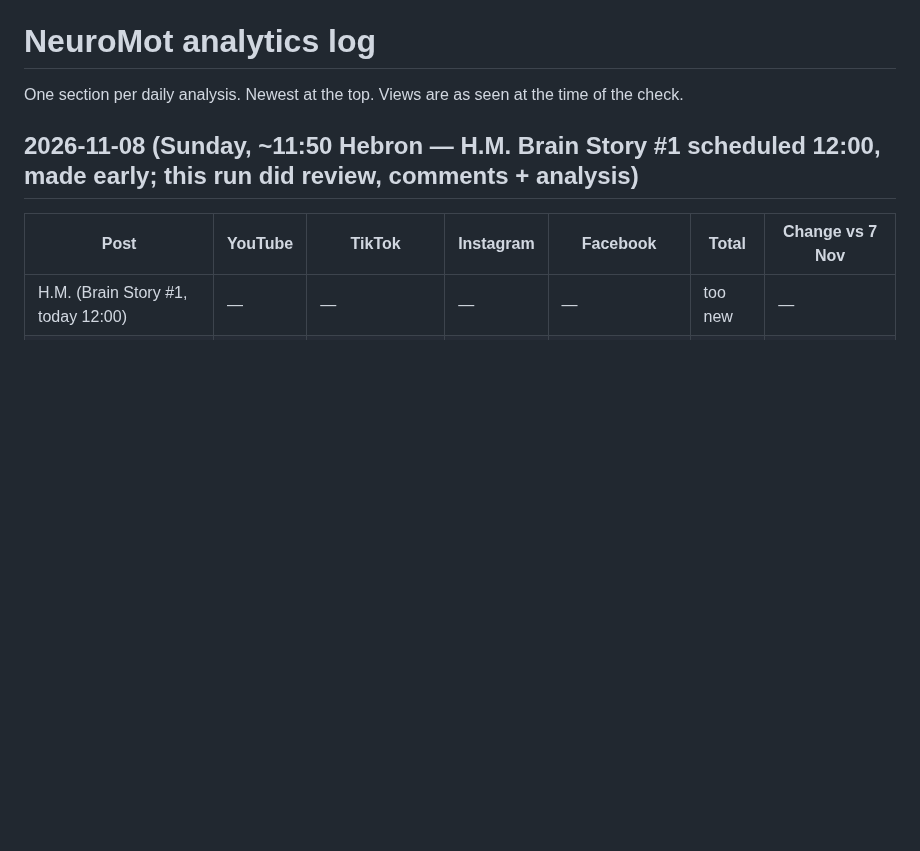
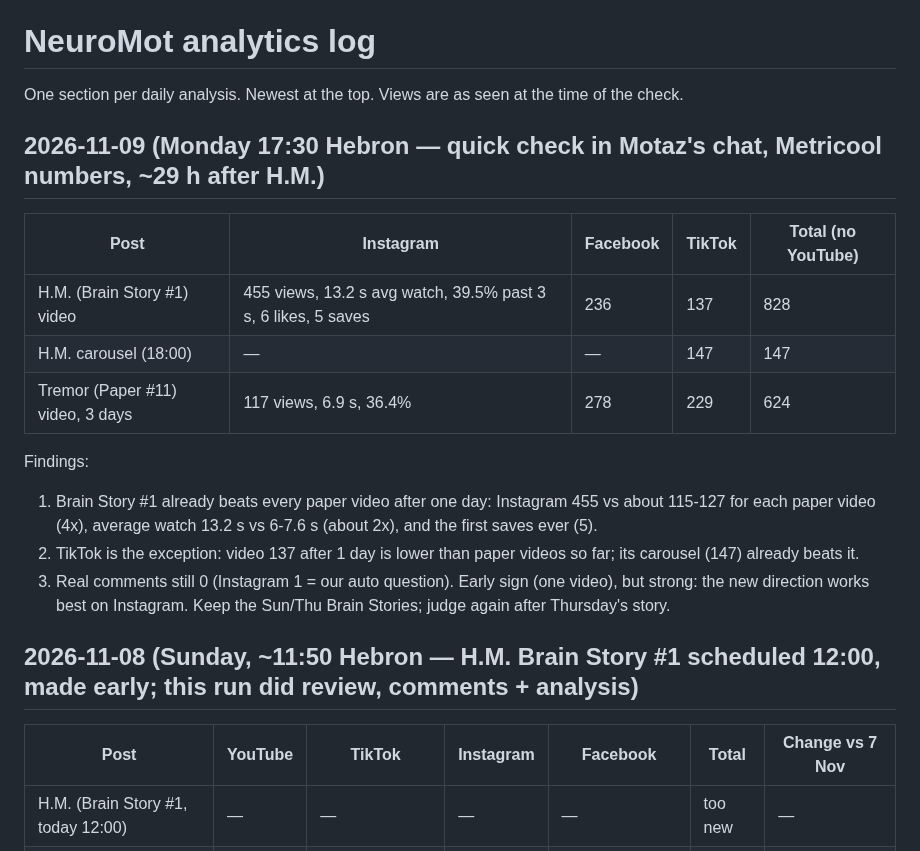
Before and after one commit to motazalqawasma/neuromot-media, a Markdown page: analytics/log.md, the part around the change. GitHub-like rendering; blank space fills up the shorter version.

Commit message:
Analysis 2026-11-09: H.M. Brain Story beats paper videos on Instagram
Co-Authored-By: Claude Opus 5.5 <noreply@anthropic.com>
Claude-Session: https://claude.ai/code/session_017jLmPpmzbru5rK7MgScx5j

```diff
--- a/analytics/log.md
+++ b/analytics/log.md
@@ -1,6 +1,20 @@
 # NeuroMot analytics log
 
 One section per daily analysis. Newest at the top. Views are as seen at the time of the check.
+
+## 2026-11-09 (Monday 17:30 Hebron — quick check in Motaz's chat, Metricool numbers, ~29 h after H.M.)
+
+| Post | Instagram | Facebook | TikTok | Total (no YouTube) |
+|---|---|---|---|---|
+| H.M. (Brain Story #1) video | 455 views, 13.2 s avg watch, 39.5% past 3 s, 6 likes, 5 saves | 236 | 137 | 828 |
+| H.M. carousel (18:00) | — | — | 147 | 147 |
+| Tremor (Paper #11) video, 3 days | 117 views, 6.9 s, 36.4% | 278 | 229 | 624 |
+
+Findings:
+1. Brain Story #1 already beats every paper video after one day: Instagram 455 vs about 115-127 for each paper video (4x), average watch 13.2 s vs 6-7.6 s (about 2x), and the first saves ever (5).
+2. TikTok is the exception: video 137 after 1 day is lower than paper videos so far; its carousel (147) already beats it.
+3. Real comments still 0 (Instagram 1 = our auto question).
+Early sign (one video), but strong: the new direction works best on Instagram. Keep the Sun/Thu Brain Stories; judge again after Thursday's story.
 
 ## 2026-11-08 (Sunday, ~11:50 Hebron — H.M. Brain Story #1 scheduled 12:00, made early; this run did review, comments + analysis)
 
```
